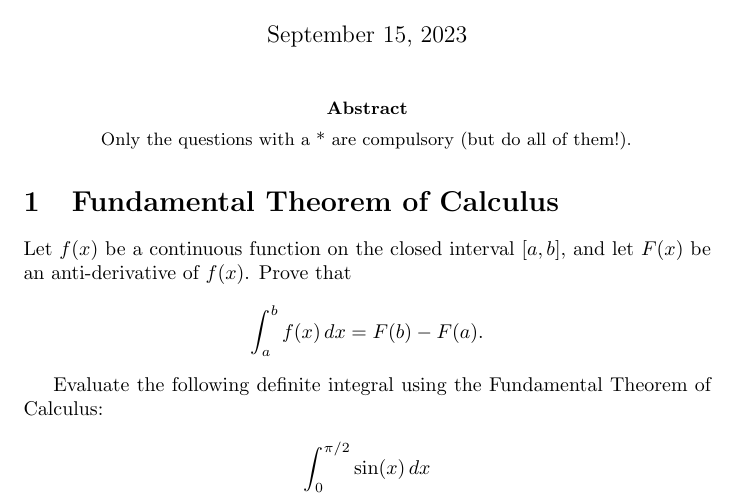
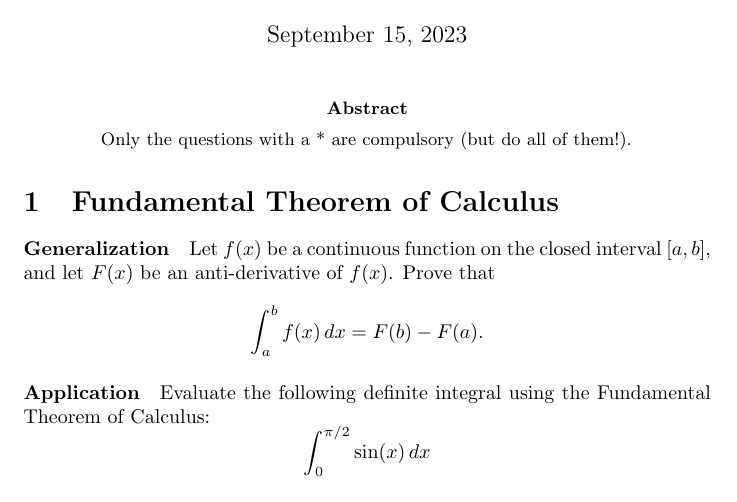
Before and after one commit to pauldubois98/RefresherMaths2023, a LaTeX problem sheet (ExercisesSet3/ExercisesCalculus.tex): part of the page, cut so that both start at the same text. Compiled offline with pdfLaTeX.

Commit message:
added § titles

```diff
--- a/ExercisesSet3/ExercisesCalculus.tex
+++ b/ExercisesSet3/ExercisesCalculus.tex
@@ -31,17 +31,15 @@
 	\end{abstract}
 
 	\section{Fundamental Theorem of Calculus}
+	\paragraph{Generalization}
 	Let \( f(x) \) be a continuous function on the closed interval \([a, b]\), and let \( F(x) \) be an anti-derivative of \( f(x) \).
 	Prove that
 	\[
 	\int_a^b f(x) \, dx = F(b) - F(a).
 	\]
 
-
-
-
+	\paragraph{Application}
 	Evaluate the following definite integral using the Fundamental Theorem of Calculus:
-
 	\[
 	\int_0^{\pi/2} \sin(x) \, dx
 	\]
```
Also changed, not shown: ExercisesSet3/ExercisesCalculus.pdf.
